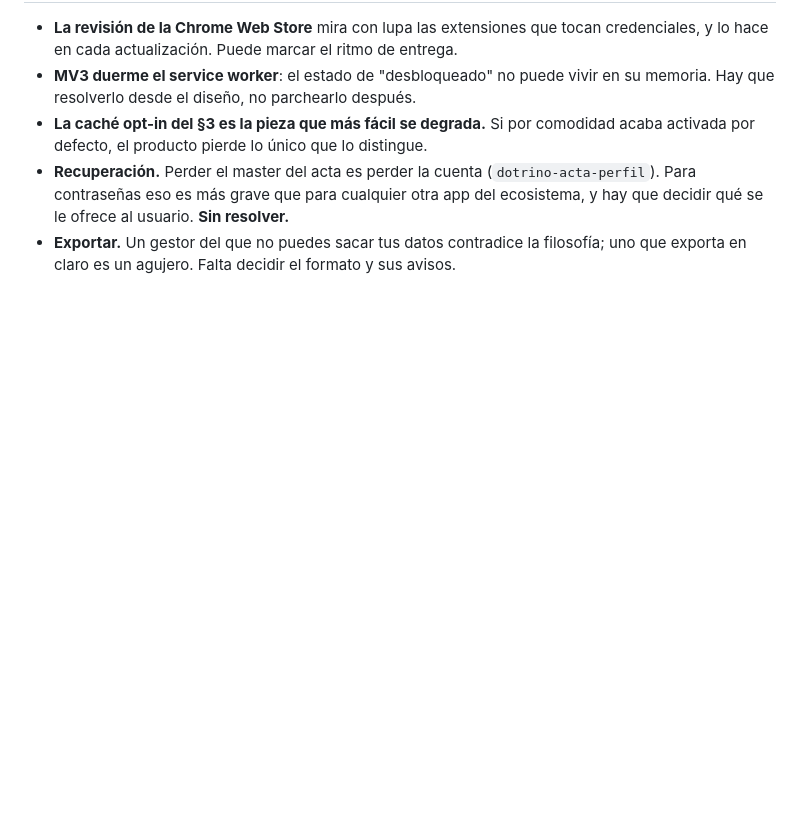
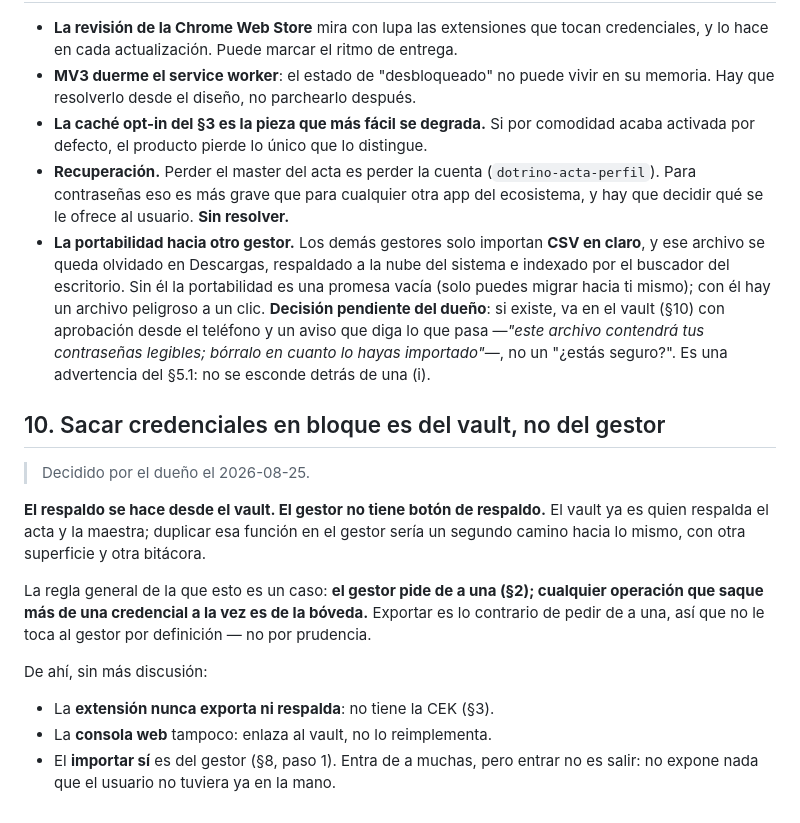
Before and after one commit to imdotrino/dotrino-passmanager, a Markdown page: docs/DISENO.md, the part around the change. Drawn GitHub-style; blank space fills up the shorter version.

Commit message:
diseño: el respaldo es del vault, no del gestor
Decisión del dueño. Cae en la regla que el diseño ya tenía: el gestor pide
de a una, así que sacar muchas a la vez es operación de bóveda. Importar
sigue siendo del gestor: entrar no es salir.

Queda abierto si existe el CSV en claro de portabilidad.

Co-Authored-By: Claude Opus 5 (1M context) <noreply@anthropic.com>

```diff
--- a/docs/DISENO.md
+++ b/docs/DISENO.md
@@ -216,5 +216,31 @@ DOM y sitios que renombran los inputs en cada despliegue.
 - **Recuperación.** Perder el master del acta es perder la cuenta
   (`dotrino-acta-perfil`). Para contraseñas eso es más grave que para cualquier otra
   app del ecosistema, y hay que decidir qué se le ofrece al usuario. **Sin resolver.**
-- **Exportar.** Un gestor del que no puedes sacar tus datos contradice la filosofía;
-  uno que exporta en claro es un agujero. Falta decidir el formato y sus avisos.
+- **La portabilidad hacia otro gestor.** Los demás gestores solo importan **CSV en
+  claro**, y ese archivo se queda olvidado en Descargas, respaldado a la nube del
+  sistema e indexado por el buscador del escritorio. Sin él la portabilidad es una
+  promesa vacía (solo puedes migrar hacia ti mismo); con él hay un archivo peligroso
+  a un clic. **Decisión pendiente del dueño**: si existe, va en el vault (§10) con
+  aprobación desde el teléfono y un aviso que diga lo que pasa —*"este archivo
+  contendrá tus contraseñas legibles; bórralo en cuanto lo hayas importado"*—, no un
+  "¿estás seguro?". Es una advertencia del §5.1: no se esconde detrás de una (i).
+
+## 10. Sacar credenciales en bloque es del vault, no del gestor
+
+> Decidido por el dueño el 2026-08-25.
+
+**El respaldo se hace desde el vault. El gestor no tiene botón de respaldo.** El vault
+ya es quien respalda el acta y la maestra; duplicar esa función en el gestor sería un
+segundo camino hacia lo mismo, con otra superficie y otra bitácora.
+
+La regla general de la que esto es un caso: **el gestor pide de a una (§2); cualquier
+operación que saque más de una credencial a la vez es de la bóveda.** Exportar es lo
+contrario de pedir de a una, así que no le toca al gestor por definición — no por
+prudencia.
+
+De ahí, sin más discusión:
+
+- La **extensión nunca exporta ni respalda**: no tiene la CEK (§3).
+- La **consola web** tampoco: enlaza al vault, no lo reimplementa.
+- El **importar sí** es del gestor (§8, paso 1). Entra de a muchas, pero entrar no es
+  salir: no expone nada que el usuario no tuviera ya en la mano.
```
